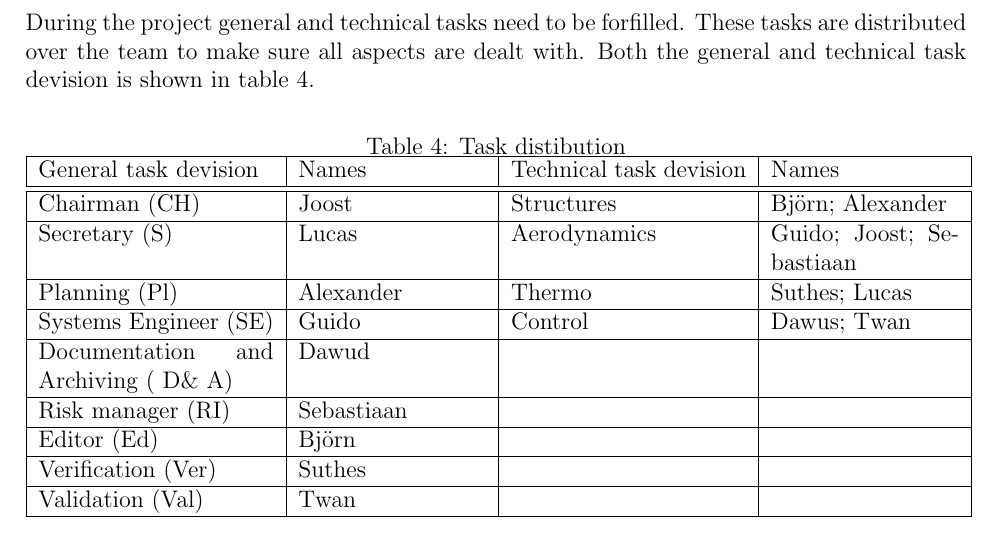
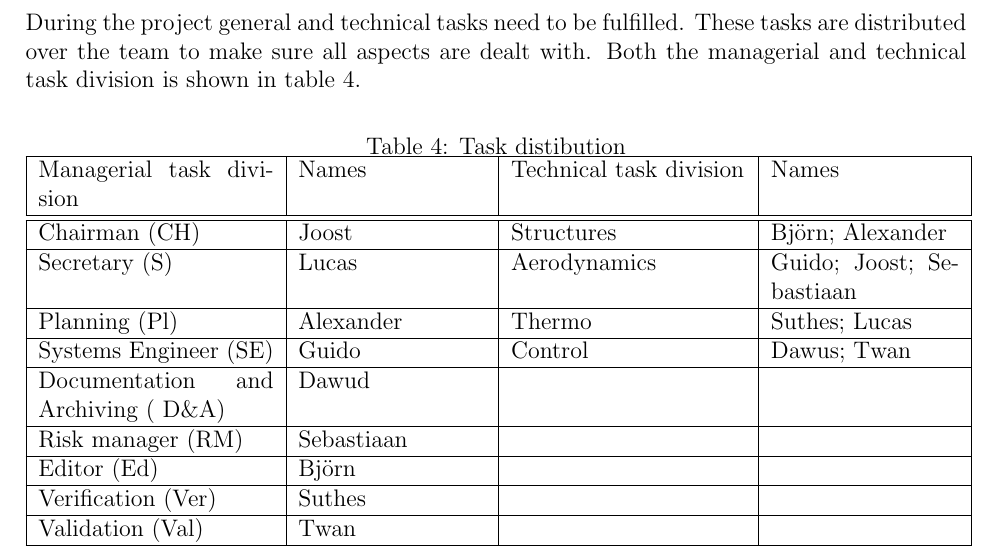
Before and after one commit to DawudH/DSE-AEROSHELL02, a LaTeX document (01_PL_PROJECT_PLAN/Report.tex, which reads 01_PL_PROJECT_PLAN/AppendixB.tex): part of page 26 of 26, cut so that both start at the same text. Compiled offline with pdfLaTeX; a LaTeX package or settings file that is missing is left out.

Commit message:
no message

```diff
--- a/01_PL_PROJECT_PLAN/AppendixB.tex
+++ b/01_PL_PROJECT_PLAN/AppendixB.tex
@@ -1,17 +1,17 @@
 \section{Task distribution}
-During the project general and technical tasks need to be forfilled. These tasks are distributed over the team to make sure all aspects are dealt with. Both the general and technical task devision is shown in table \ref{tab:taskdist}.
+During the project general and technical tasks need to be fulfilled. These tasks are distributed over the team to make sure all aspects are dealt with. Both the managerial and technical task division is shown in table \ref{tab:taskdist}.
 
 \begin{table}[H]
 	\caption {Task distibution}
     \begin{tabular}{|p{0.25\textwidth}|p{0.2\textwidth}|p{0.25\textwidth}|p{0.2\textwidth}|}
     \hline
-    General task devision                 & Names      & Technical task devision & Names                    \\ \hline \hline
+    Managerial task division                 & Names      & Technical task division & Names                    \\ \hline \hline
     Chairman (CH)                         & Joost      & Structures              & Bj\"{o}rn; Alexander         \\ \hline
     Secretary (S)                         & Lucas      & Aerodynamics            & Guido; Joost; Sebastiaan \\ \hline
     Planning (Pl)                         & Alexander  & Thermo                  & Suthes; Lucas            \\ \hline
     Systems Engineer (SE)                 & Guido      & Control                 & Dawus; Twan              \\ \hline
-    Documentation and Archiving ( D\& A) & Dawud      & ~                       & ~                        \\ \hline
-    Risk manager (RI)                   & Sebastiaan & ~                       & ~                        \\ \hline
+    Documentation and Archiving ( D\&A) & Dawud      & ~                       & ~                        \\ \hline
+    Risk manager (RM)                   & Sebastiaan & ~                       & ~                        \\ \hline
     Editor (Ed)                           & Bj\"{o}rn      & ~                       & ~                        \\ \hline
     Verification (Ver)                    & Suthes     & ~                       & ~                        \\ \hline
     Validation (Val)                      & Twan       & ~                       & ~                        \\ \hline
```
Also changed, not shown: 1 other file.
